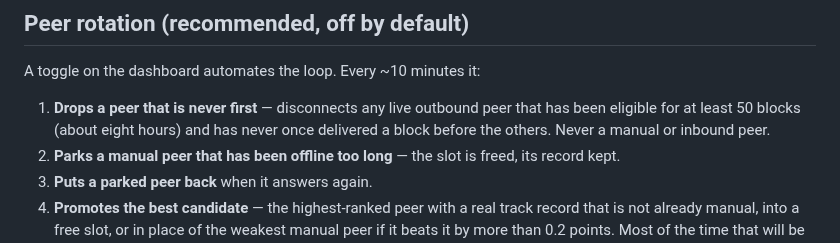
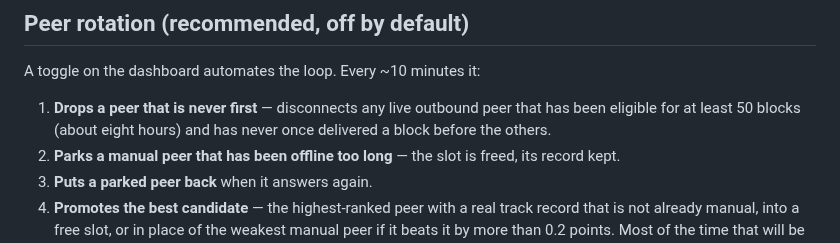
Before and after one commit to benunskilled/bitcoin-lab, a Markdown page: README.md, the part around the change. GitHub-like rendering.

Commit message:
Drop the reassurance from the first rotation step
"Never a manual peer, never an inbound one" was defending the step against a
worry the rest of the list already answers - the next three steps are about what
happens to manual peers, and inbound peers get their own paragraph underneath.

Co-Authored-By: Claude Opus 5 <noreply@anthropic.com>
Claude-Session: https://claude.ai/code/session_01LZM2GNF25gEimrMoMwb8qM

```diff
--- a/README.md
+++ b/README.md
@@ -250,8 +250,7 @@ A toggle on the dashboard automates the loop. Every ~10 minutes it:
 
 1. **Drops a peer that is never first** — disconnects any live outbound peer
    that has been eligible for at least 50 blocks (about eight hours) and has
-   never once delivered a block before the others. Never a manual or inbound
-   peer.
+   never once delivered a block before the others.
 2. **Parks a manual peer that has been offline too long** — the slot is freed,
    its record kept.
 3. **Puts a parked peer back** when it answers again.
```
